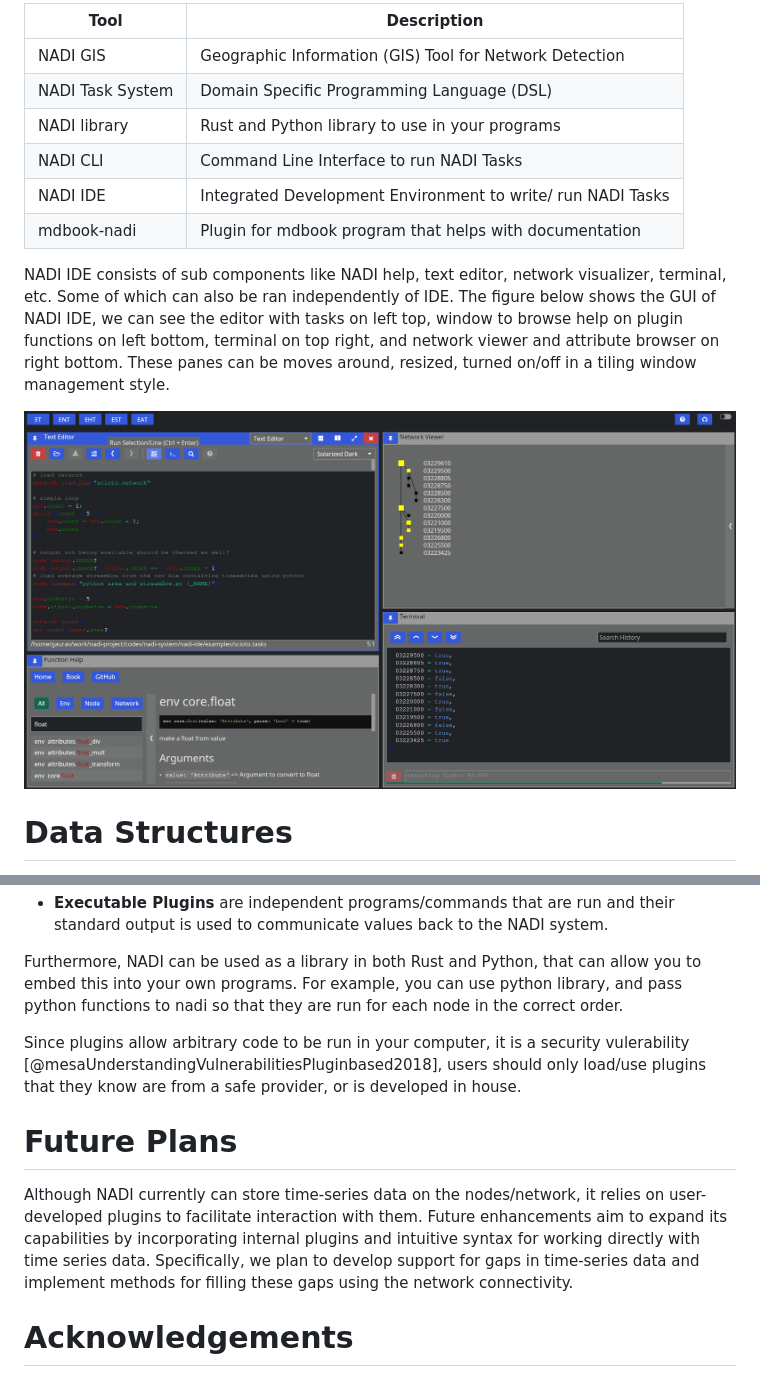
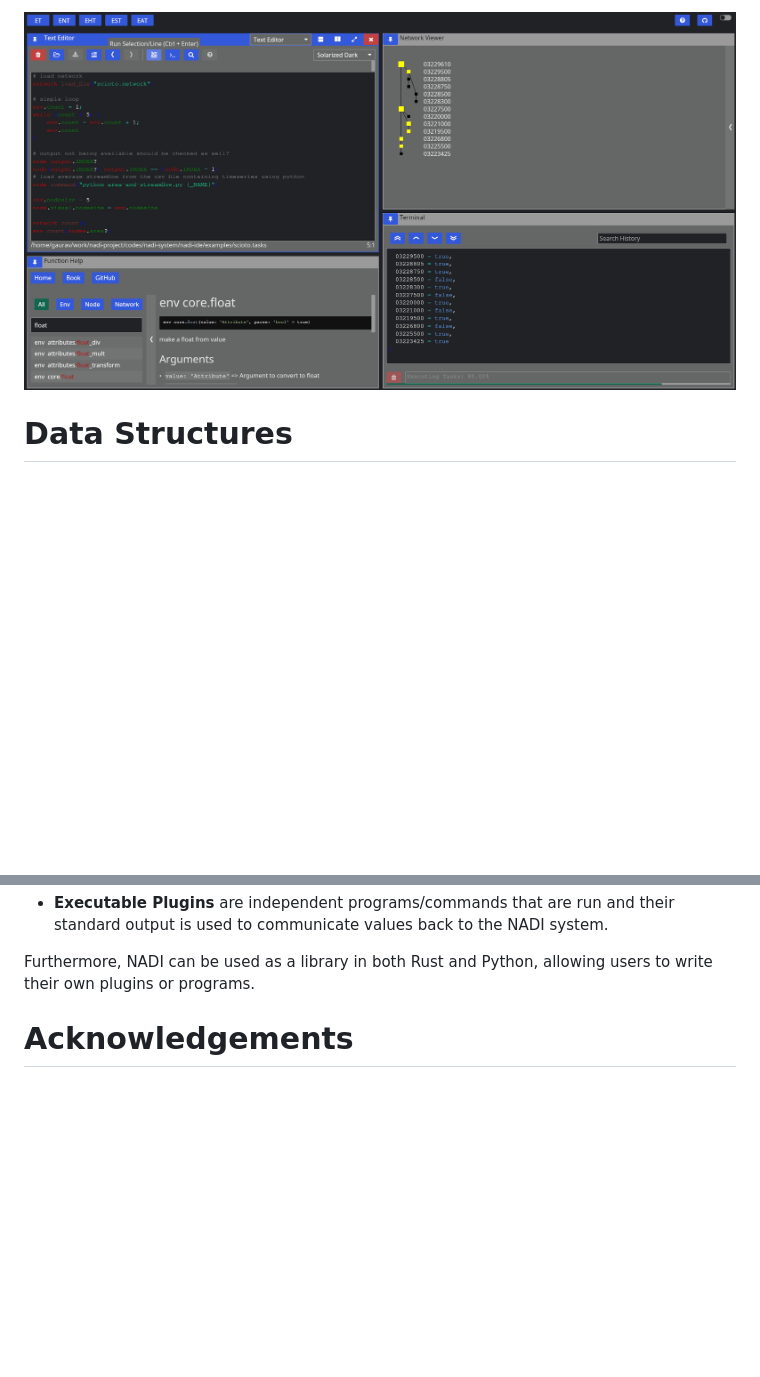
Before and after one commit to Nadi-System/nadi-system, a Markdown page: paper.md, 2 parts joined by grey strips. Drawn GitHub-style; blank space fills up the shorter version.

```diff
--- a/paper.md
+++ b/paper.md
@@ -73,17 +83,5 @@ NADI System consists of:
 
-| Tool             | Description                                                 |
-|------------------|-------------------------------------------------------------|
-| NADI GIS         | Geographic Information (GIS) Tool for Network Detection     |
-| NADI Task System | Domain Specific Programming Language (DSL)                  |
-| NADI library     | Rust and Python library to use in your programs             |
-| NADI CLI         | Command Line Interface to run NADI Tasks                    |
-| NADI IDE         | Integrated Development Environment to write/ run NADI Tasks |
-| mdbook-nadi      | Plugin for mdbook program that helps with documentation     |
-
-
-NADI IDE consists of sub components like NADI help, text editor, network visualizer, terminal, etc. Some of which can also be ran independently of IDE. The figure below shows the GUI of NADI IDE, we can see the editor with tasks on left top, window to browse help on plugin functions on left bottom, terminal on top right, and network viewer and attribute browser on right bottom. These panes can be moves around, resized, turned on/off in a tiling window management style.
-
-![Screenshot of the NADI IDE showcasing the editor, network viewer, help and terminal](ide-screenshot.png)
+![Screenshot of the NADI IDE showcasing different components](ide-screenshot.png)
 
 # Data Structures
 Nadi has the following main data structures:
@@ -147,18 +127,7 @@ in Windows, and `.dynlib` in MacOS) containing a list of functions that can be l
 run and their standard output is used to communicate values back to
 the NADI system.
 
-Furthermore, NADI can be used as a library in both Rust and Python, that can allow you to embed this into your own programs. For example, you can use python library, and pass python functions to nadi so that they are run for each node in the correct order.
-
-Since plugins allow arbitrary code to be run in your computer, it is a security vulerability [@mesaUnderstandingVulnerabilitiesPluginbased2018], users should only load/use plugins that they know are from a safe provider, or is developed in house.
-
-# Future Plans
-Although NADI currently can store time-series data on the
-nodes/network, it relies on user-developed plugins to facilitate
-interaction with them. Future enhancements aim to expand its
-capabilities by incorporating internal plugins and intuitive syntax
-for working directly with time series data.  Specifically, we plan to
-develop support for gaps in time-series data and implement methods for
-filling these gaps using the network connectivity.
+Furthermore, NADI can be used as a library in both Rust and Python, allowing users to write their own plugins or programs.
 
 # Acknowledgements
 
```
Also changed, not shown: other parts of paper.md (+43 -51 lines).
